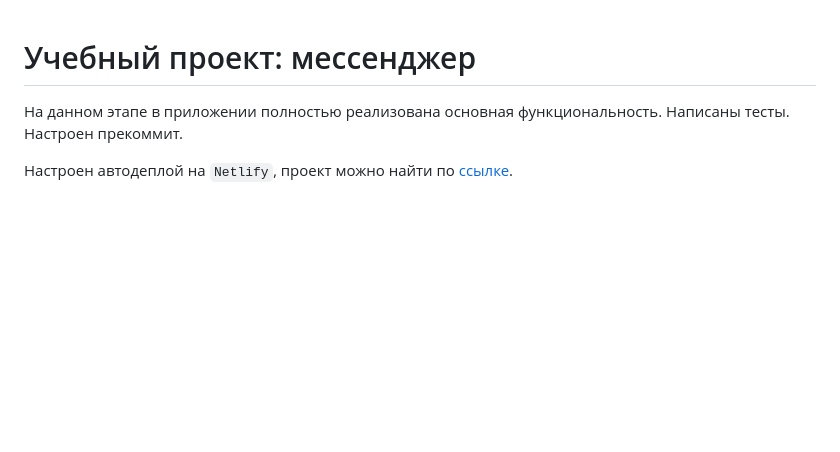
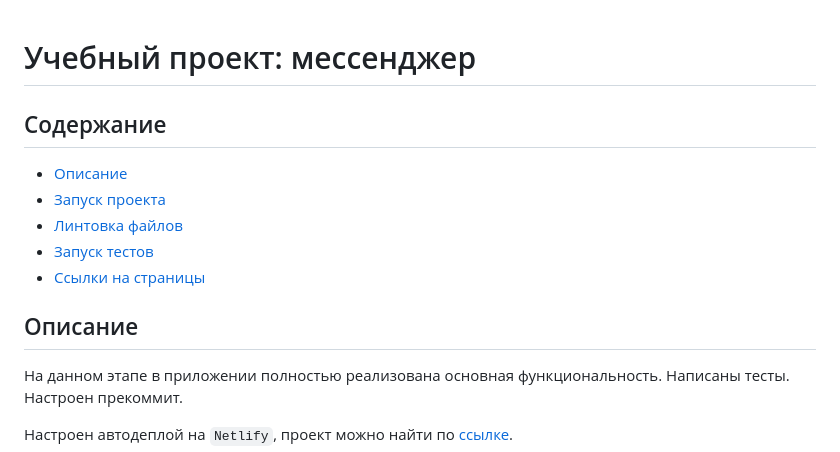
Before and after one commit to Vampiracus/middle.messenger.praktikum.yandex, a Markdown page: README.md, the part around the change. Rendered like a GitHub page; blank space fills up the shorter version.

```diff
--- a/README.md
+++ b/README.md
@@ -1,4 +1,14 @@
 # Учебный проект: мессенджер
+
+## Содержание
+
+- [Описание](#описание)
+- [Запуск проекта](#запуск-проекта)
+- [Линтовка файлов](#линтовка-файлов)
+- [Запуск тестов](#запуск-тестов)
+- [Ссылки на страницы](#ссылки-на-страницы)
+
+## Описание
 
 На данном этапе в приложении полностью реализована основная функциональность. Написаны тесты. Настроен прекоммит.
 
```
